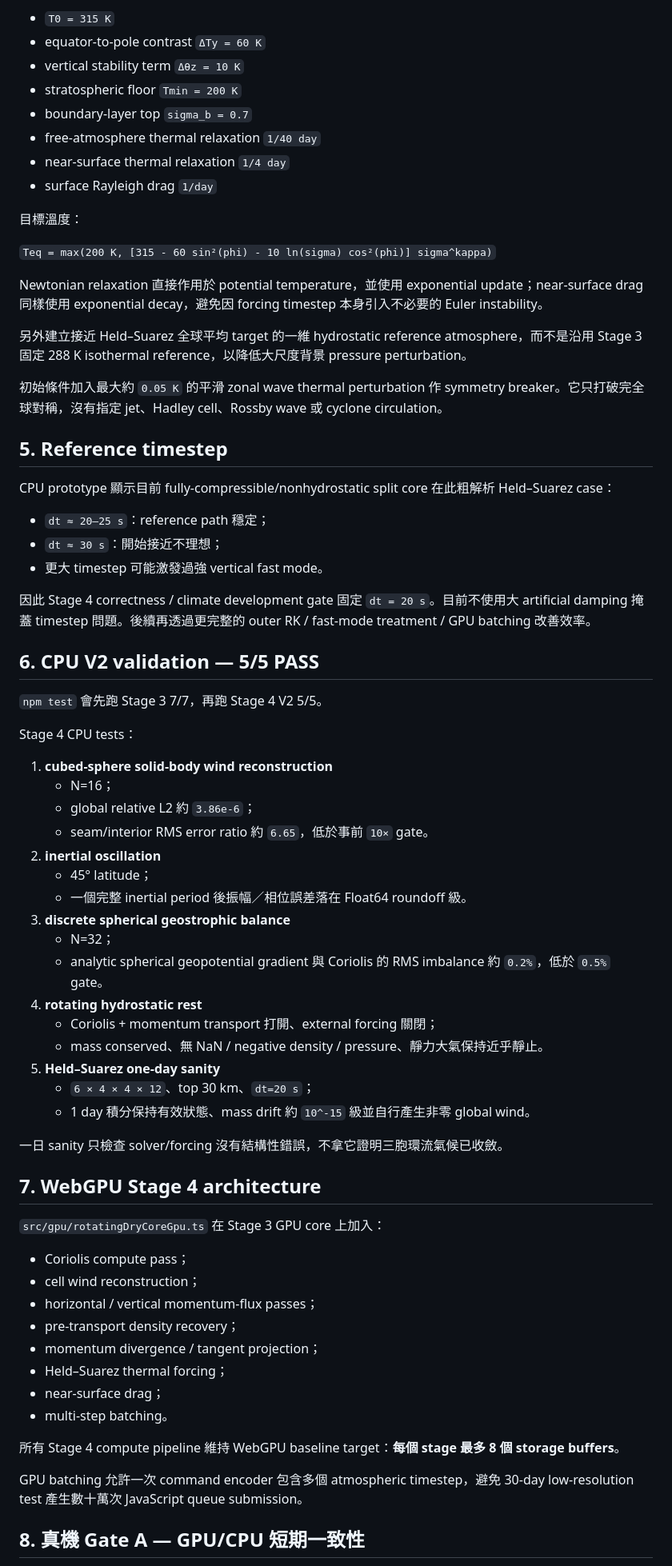
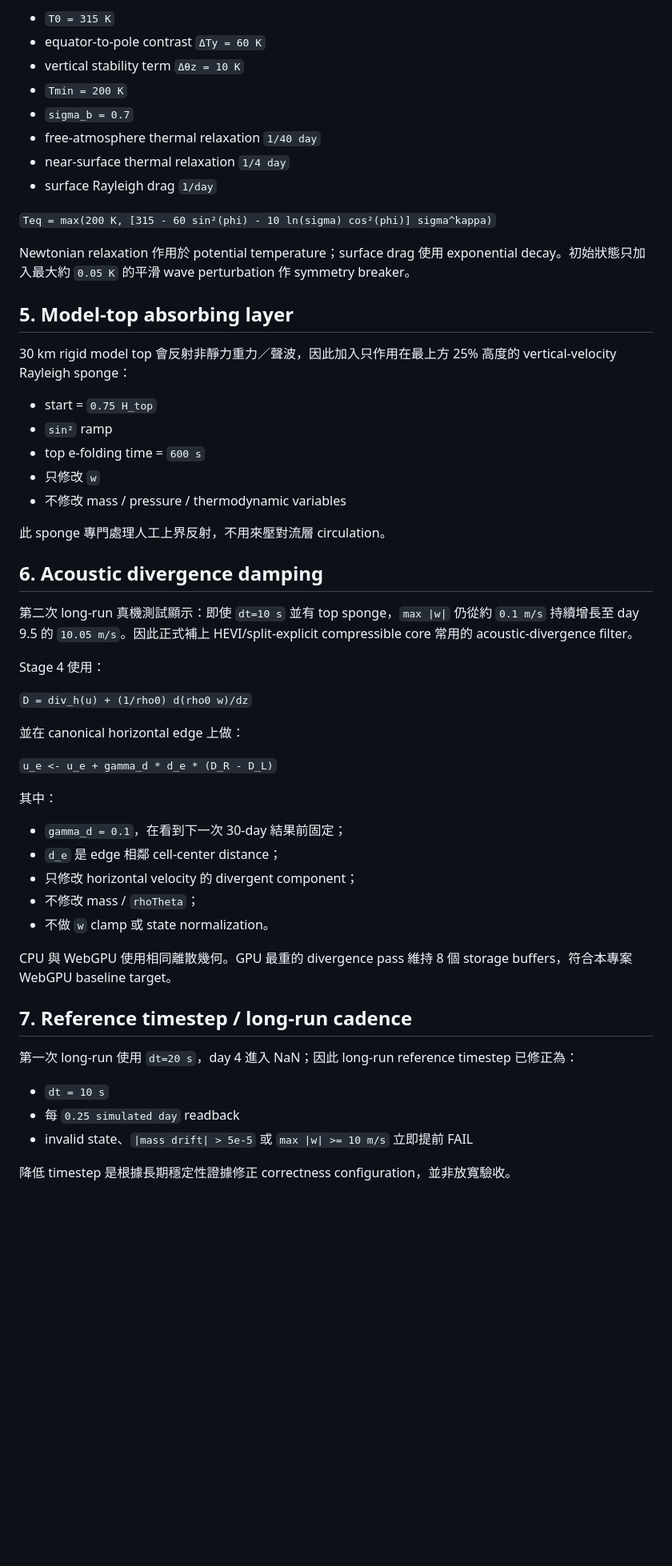
Before and after one commit to treepolo/treepolo-cyclone-on-a-chip, a Markdown page: docs/STAGE4_IMPLEMENTATION.md, the part around one of its changes. Shown at 80% size. Rendered like a GitHub page; blank space fills up the shorter version.

Commit message:
docs: update Stage 4 implementation after long-run stabilization work

```diff
--- a/docs/STAGE4_IMPLEMENTATION.md
+++ b/docs/STAGE4_IMPLEMENTATION.md
@@ -65,73 +51,57 @@ Stage 4 目前仍沿用 Stage 3 donor-cell / upwind transport 作 correctness-fi
 - `T0 = 315 K`
 - equator-to-pole contrast `ΔTy = 60 K`
 - vertical stability term `Δθz = 10 K`
-- stratospheric floor `Tmin = 200 K`
-- boundary-layer top `sigma_b = 0.7`
+- `Tmin = 200 K`
+- `sigma_b = 0.7`
 - free-atmosphere thermal relaxation `1/40 day`
 - near-surface thermal relaxation `1/4 day`
 - surface Rayleigh drag `1/day`
 
-目標溫度：
-
 `Teq = max(200 K, [315 - 60 sin²(phi) - 10 ln(sigma) cos²(phi)] sigma^kappa)`
 
-Newtonian relaxation 直接作用於 potential temperature，並使用 exponential update；near-surface drag 同樣使用 exponential decay，避免因 forcing timestep 本身引入不必要的 Euler instability。
+Newtonian relaxation 作用於 potential temperature；surface drag 使用 exponential decay。初始狀態只加入最大約 `0.05 K` 的平滑 wave perturbation 作 symmetry breaker。
 
-另外建立接近 Held–Suarez 全球平均 target 的一維 hydrostatic reference atmosphere，而不是沿用 Stage 3 固定 288 K isothermal reference，以降低大尺度背景 pressure perturbation。
+## 5. Model-top absorbing layer
 
-初始條件加入最大約 `0.05 K` 的平滑 zonal wave thermal perturbation 作 symmetry breaker。它只打破完全球對稱，沒有指定 jet、Hadley cell、Rossby wave 或 cyclone circulation。
+30 km rigid model top 會反射非靜力重力／聲波，因此加入只作用在最上方 25% 高度的 vertical-velocity Rayleigh sponge：
 
-## 5. Reference timestep
+- start = `0.75 H_top`
+- `sin²` ramp
+- top e-folding time = `600 s`
+- 只修改 `w`
+- 不修改 mass / pressure / thermodynamic variables
 
-CPU prototype 顯示目前 fully-compressible/nonhydrostatic split core 在此粗解析 Held–Suarez case：
+此 sponge 專門處理人工上界反射，不用來壓對流層 circulation。
 
-- `dt ≈ 20–25 s`：reference path 穩定；
-- `dt ≈ 30 s`：開始接近不理想；
-- 更大 timestep 可能激發過強 vertical fast mode。
+## 6. Acoustic divergence damping
 
-因此 Stage 4 correctness / climate development gate 固定 `dt = 20 s`。目前不使用大 artificial damping 掩蓋 timestep 問題。後續再透過更完整的 outer RK / fast-mode treatment / GPU batching 改善效率。
+第二次 long-run 真機測試顯示：即使 `dt=10 s` 並有 top sponge，`max |w|` 仍從約 `0.1 m/s` 持續增長至 day 9.5 的 `10.05 m/s`。因此正式補上 HEVI/split-explicit compressible core 常用的 acoustic-divergence filter。
 
-## 6. CPU V2 validation — 5/5 PASS
+Stage 4 使用：
 
-`npm test` 會先跑 Stage 3 7/7，再跑 Stage 4 V2 5/5。
+`D = div_h(u) + (1/rho0) d(rho0 w)/dz`
 
-Stage 4 CPU tests：
+並在 canonical horizontal edge 上做：
 
-1. **cubed-sphere solid-body wind reconstruction**
-   - N=16；
-   - global relative L2 約 `3.86e-6`；
-   - seam/interior RMS error ratio 約 `6.65`，低於事前 `10×` gate。
-2. **inertial oscillation**
-   - 45° latitude；
-   - 一個完整 inertial period 後振幅／相位誤差落在 Float64 roundoff 級。
-3. **discrete spherical geostrophic balance**
-   - N=32；
-   - analytic spherical geopotential gradient 與 Coriolis 的 RMS imbalance 約 `0.2%`，低於 `0.5%` gate。
-4. **rotating hydrostatic rest**
-   - Coriolis + momentum transport 打開、external forcing 關閉；
-   - mass conserved、無 NaN / negative density / pressure、靜力大氣保持近乎靜止。
-5. **Held–Suarez one-day sanity**
-   - `6 × 4 × 4 × 12`、top 30 km、`dt=20 s`；
-   - 1 day 積分保持有效狀態、mass drift 約 `10^-15` 級並自行產生非零 global wind。
+`u_e <- u_e + gamma_d * d_e * (D_R - D_L)`
 
-一日 sanity 只檢查 solver/forcing 沒有結構性錯誤，不拿它證明三胞環流氣候已收斂。
+其中：
 
-## 7. WebGPU Stage 4 architecture
+- `gamma_d = 0.1`，在看到下一次 30-day 結果前固定；
+- `d_e` 是 edge 相鄰 cell-center distance；
+- 只修改 horizontal velocity 的 divergent component；
+- 不修改 mass / `rhoTheta`；
+- 不做 `w` clamp 或 state normalization。
 
-`src/gpu/rotatingDryCoreGpu.ts` 在 Stage 3 GPU core 上加入：
+CPU 與 WebGPU 使用相同離散幾何。GPU 最重的 divergence pass 維持 8 個 storage buffers，符合本專案 WebGPU baseline target。
 
-- Coriolis compute pass；
-- cell wind reconstruction；
-- horizontal / vertical momentum-flux passes；
-- pre-transport density recovery；
-- momentum divergence / tangent projection；
-- Held–Suarez thermal forcing；
-- near-surface drag；
-- multi-step batching。
+## 7. Reference timestep / long-run cadence
 
-所有 Stage 4 compute pipeline 維持 WebGPU baseline target：**每個 stage 最多 8 個 storage buffers**。
+第一次 long-run 使用 `dt=20 s`，day 4 進入 NaN；因此 long-run reference timestep 已修正為：
 
-GPU batching 允許一次 command encoder 包含多個 atmospheric timestep，避免 30-day low-resolution test 產生數十萬次 JavaScript queue submission。
+- `dt = 10 s`
+- 每 `0.25 simulated day` readback
+- invalid state、`|mass drift| > 5e-5` 或 `max |w| >= 10 m/s` 立即提前 FAIL
 
-## 8. 真機 Gate A — GPU/CPU 短期一致性
+降低 timestep 是根據長期穩定性證據修正 correctness configuration，並非放寬驗收。
 
```
Also changed, not shown: other parts of docs/STAGE4_IMPLEMENTATION.md (+59 -72 lines).
